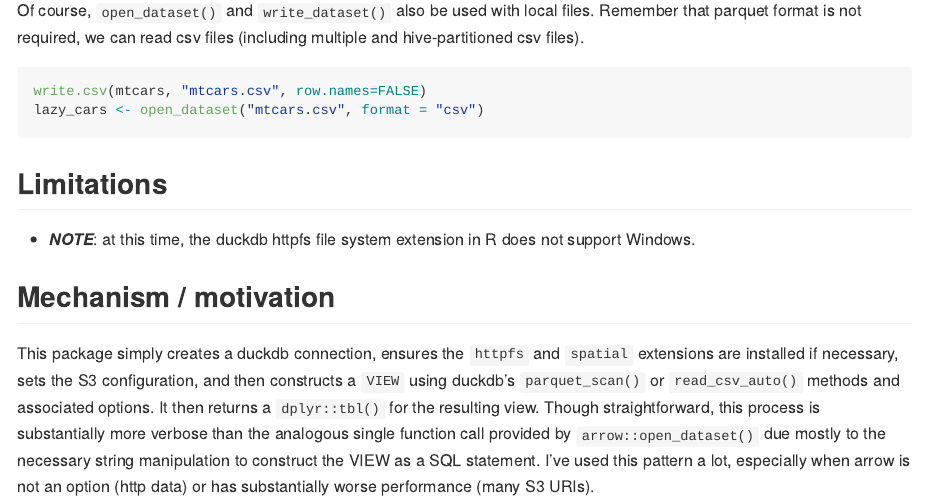
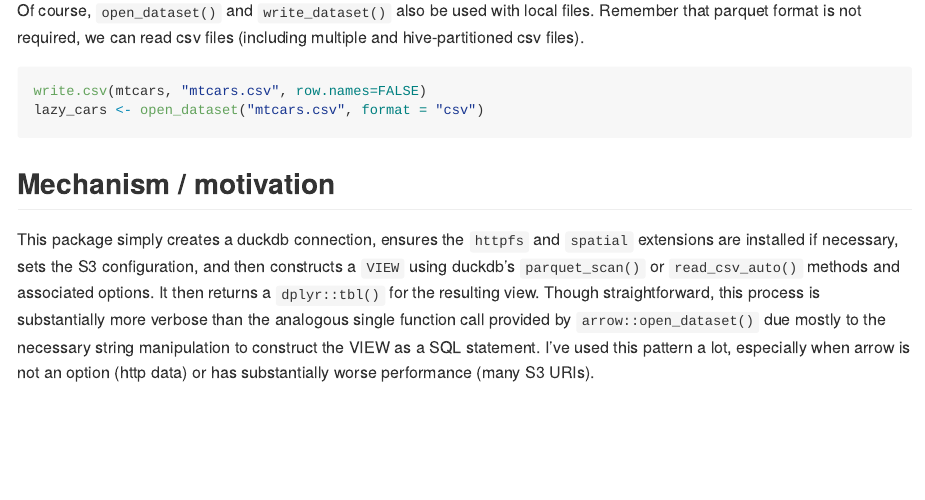
Before and after one commit to cboettig/duckdbfs, an R Markdown document (README.Rmd): the page in a window 1100 px wide, from 3660 px down. The pictures show the output file README.md that the author committed with the source, drawn offline in the style of GitHub; long lines of code are wrapped; badge pictures from the web are left out.

Commit message:
update docs

````diff
--- a/README.Rmd
+++ b/README.Rmd
@@ -150,9 +150,6 @@ lazy_cars <- open_dataset("mtcars.csv", format = "csv")
 unlink("mtcars.csv")
 ```
 
-## Limitations
-
-- ***NOTE***: at this time, the duckdb httpfs file system extension in R does not support Windows.
 
 ## Mechanism / motivation
 
````
Also changed, not shown: R/duckdb_config.R (+0 -7 lines), README.md.
